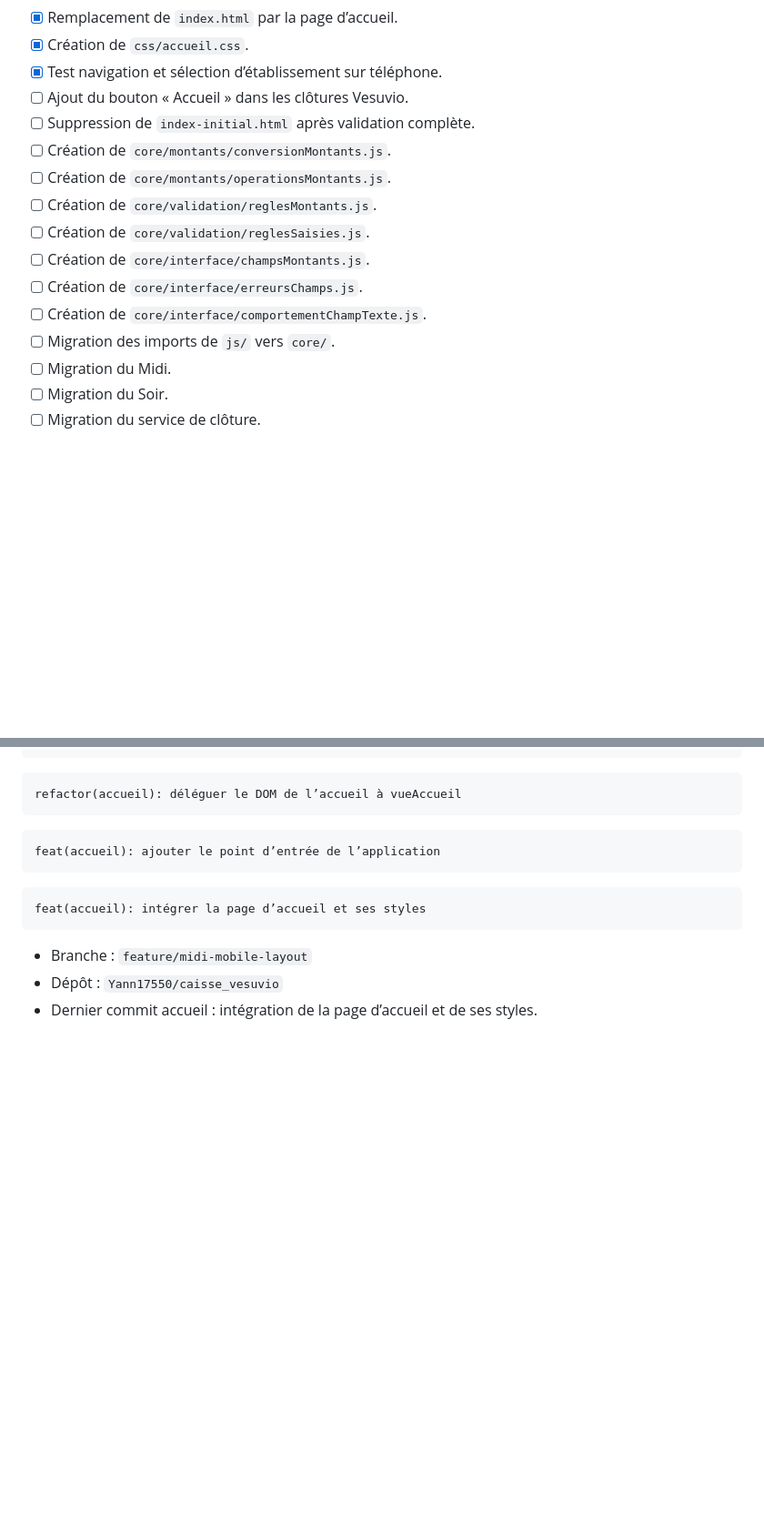
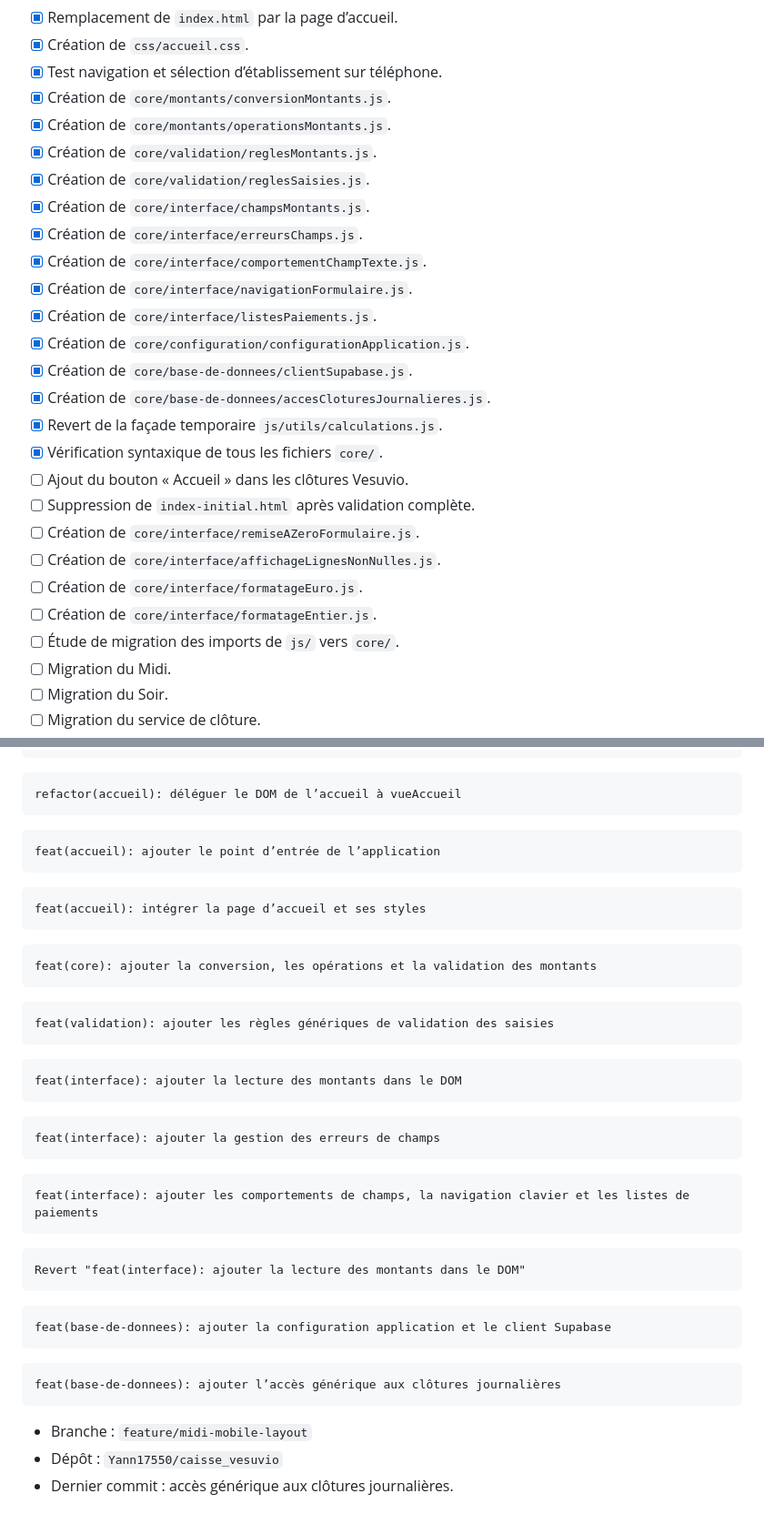
Before and after one commit to Yann17550/caisse_vesuvio, a Markdown page: ARCHITECTURE.md, 2 parts joined by grey strips. Shown at 91% size. GitHub-like rendering; blank space fills up the shorter version.

````diff
--- a/ARCHITECTURE.md
+++ b/ARCHITECTURE.md
@@ -509,16 +544,27 @@ et les futures applications.
 - [x] Remplacement de `index.html` par la page d’accueil.
 - [x] Création de `css/accueil.css`.
 - [x] Test navigation et sélection d’établissement sur téléphone.
+- [x] Création de `core/montants/conversionMontants.js`.
+- [x] Création de `core/montants/operationsMontants.js`.
+- [x] Création de `core/validation/reglesMontants.js`.
+- [x] Création de `core/validation/reglesSaisies.js`.
+- [x] Création de `core/interface/champsMontants.js`.
+- [x] Création de `core/interface/erreursChamps.js`.
+- [x] Création de `core/interface/comportementChampTexte.js`.
+- [x] Création de `core/interface/navigationFormulaire.js`.
+- [x] Création de `core/interface/listesPaiements.js`.
+- [x] Création de `core/configuration/configurationApplication.js`.
+- [x] Création de `core/base-de-donnees/clientSupabase.js`.
+- [x] Création de `core/base-de-donnees/accesCloturesJournalieres.js`.
+- [x] Revert de la façade temporaire `js/utils/calculations.js`.
+- [x] Vérification syntaxique de tous les fichiers `core/`.
 - [ ] Ajout du bouton « Accueil » dans les clôtures Vesuvio.
 - [ ] Suppression de `index-initial.html` après validation complète.
-- [ ] Création de `core/montants/conversionMontants.js`.
-- [ ] Création de `core/montants/operationsMontants.js`.
-- [ ] Création de `core/validation/reglesMontants.js`.
-- [ ] Création de `core/validation/reglesSaisies.js`.
-- [ ] Création de `core/interface/champsMontants.js`.
-- [ ] Création de `core/interface/erreursChamps.js`.
-- [ ] Création de `core/interface/comportementChampTexte.js`.
-- [ ] Migration des imports de `js/` vers `core/`.
+- [ ] Création de `core/interface/remiseAZeroFormulaire.js`.
+- [ ] Création de `core/interface/affichageLignesNonNulles.js`.
+- [ ] Création de `core/interface/formatageEuro.js`.
+- [ ] Création de `core/interface/formatageEntier.js`.
+- [ ] Étude de migration des imports de `js/` vers `core/`.
 - [ ] Migration du Midi.
 - [ ] Migration du Soir.
 - [ ] Migration du service de clôture.
@@ -570,6 +616,38 @@ feat(accueil): ajouter le point d’entrée de l’application
 feat(accueil): intégrer la page d’accueil et ses styles
 ```
 
+```text
+feat(core): ajouter la conversion, les opérations et la validation des montants
+```
+
+```text
+feat(validation): ajouter les règles génériques de validation des saisies
+```
+
+```text
+feat(interface): ajouter la lecture des montants dans le DOM
+```
+
+```text
+feat(interface): ajouter la gestion des erreurs de champs
+```
+
+```text
+feat(interface): ajouter les comportements de champs, la navigation clavier et les listes de paiements
+```
+
+```text
+Revert "feat(interface): ajouter la lecture des montants dans le DOM"
+```
+
+```text
+feat(base-de-donnees): ajouter la configuration application et le client Supabase
+```
+
+```text
+feat(base-de-donnees): ajouter l’accès générique aux clôtures journalières
+```
+
 - Branche : `feature/midi-mobile-layout`
 - Dépôt : `Yann17550/caisse_vesuvio`
-- Dernier commit accueil : intégration de la page d’accueil et de ses styles.
+- Dernier commit : accès générique aux clôtures journalières.
````
Also changed, not shown: other parts of ARCHITECTURE.md (+73 -38 lines).
